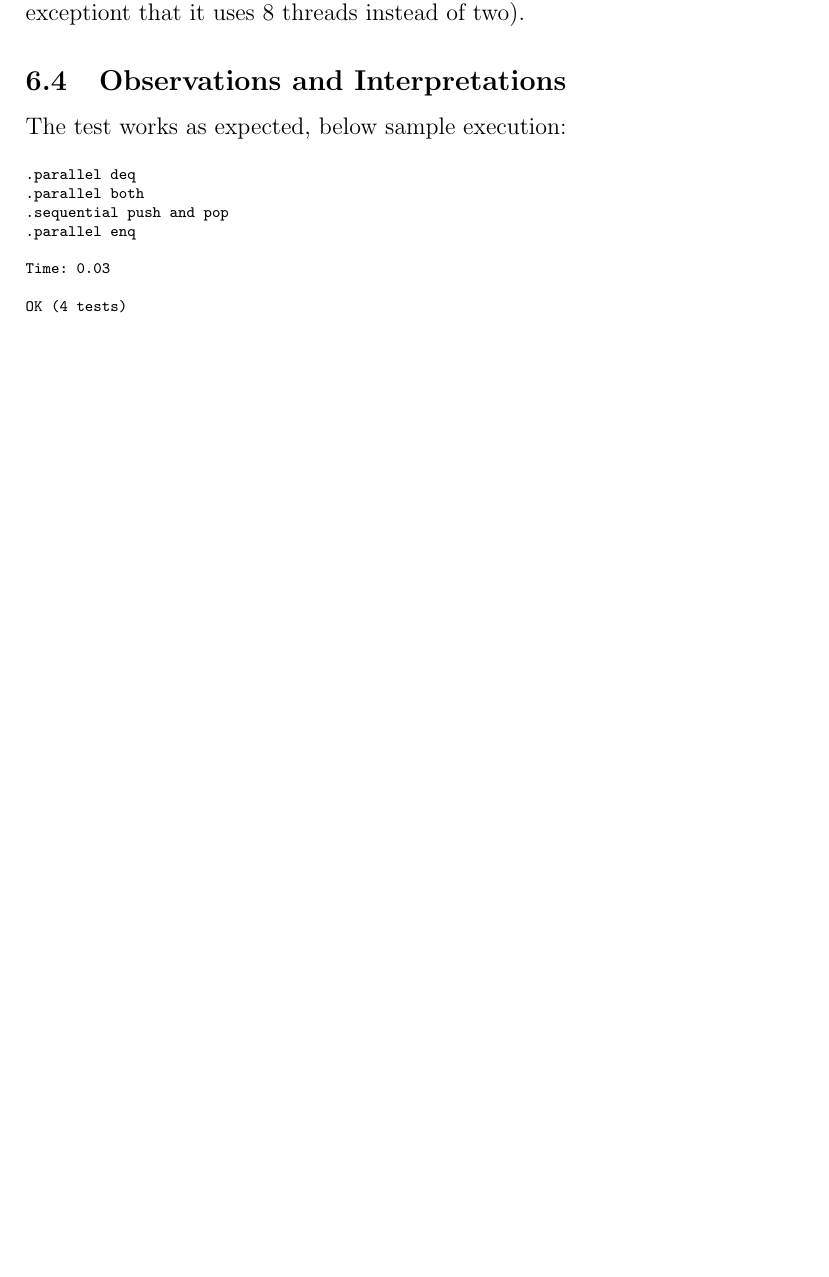
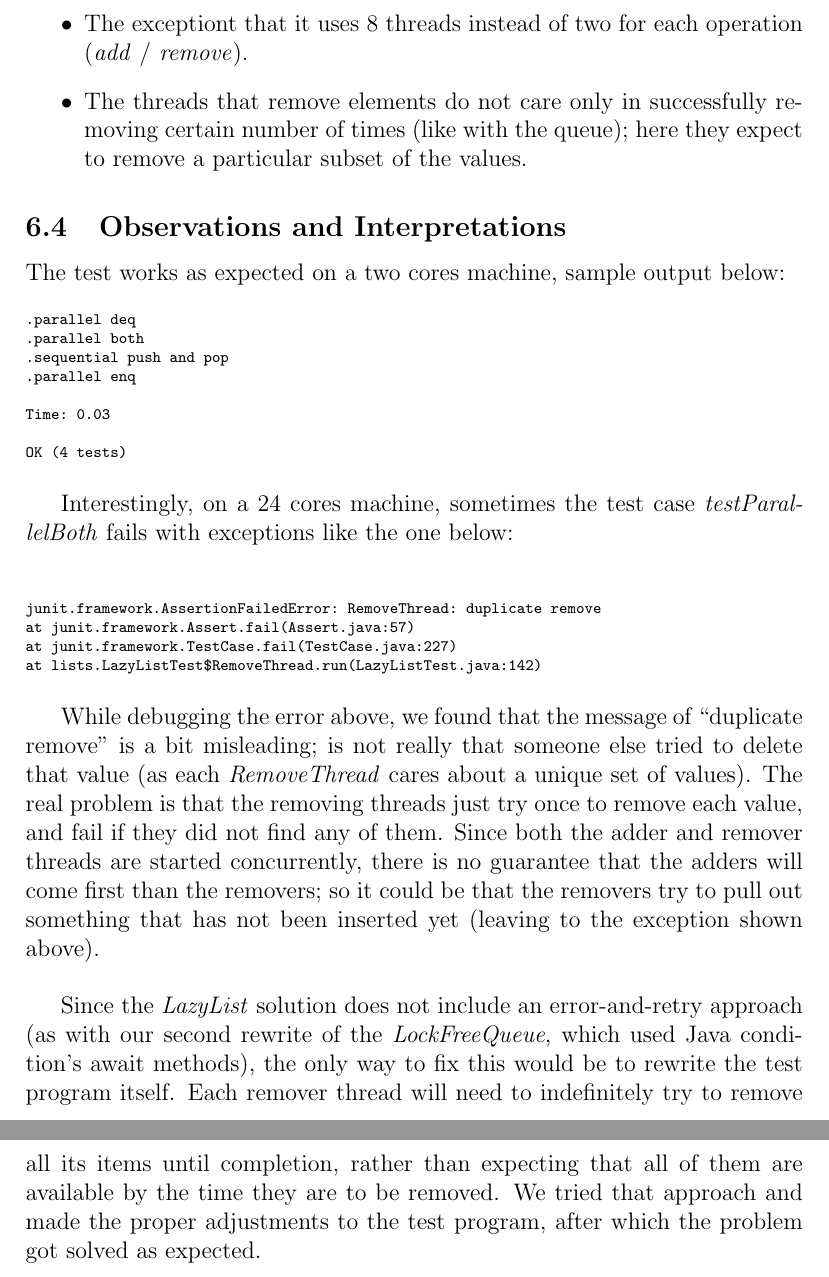
Before and after one commit to rzavalet/multiprocessor, a LaTeX document (dario/Multiprocessor/MPP_Report.tex, which reads dario/Multiprocessor/LazyListTest.tex): part of page 21 of 21 before the commit and two parts of pages 23 and 24 of 24 after it, the two joined at a grey line, cut so that both start at the same text, the shorter picture padded with empty space. Compiled offline with pdfLaTeX.

Commit message:
LazyListTest.tex

```diff
--- a/dario/Multiprocessor/LazyListTest.tex
+++ b/dario/Multiprocessor/LazyListTest.tex
@@ -48 +91,0 @@ The test is pretty much the same described for \C{LockFreeQueueTest}
-(with the exceptiont that it uses 8 threads instead of two).
@@ -49,7 +97,14 @@ The test is pretty much the same described for \C{LockFreeQueueTest}
+\item The exceptiont that it uses 8 threads instead of two for each
+  operation (\C{add} / \C{remove}).
+\item The threads that remove elements do not care only in
+  successfully removing certain number of times (like with the queue);
+  here they expect to remove a particular subset of the values.
+\end{itemize}
+
 
 \subsection{Observations and Interpretations}
 
-The test works as expected, below sample execution:
+The test works as expected on a two cores machine, sample output below:
 
 \begin{verbatim}
 .parallel deq
@@ -62,3 +117,34 @@ Time: 0.03
 OK (4 tests)
 \end{verbatim}
 \hfill
+
+Interestingly, on a 24 cores machine, sometimes the test case
+\C{testParallelBoth} fails with exceptions like the one below: \\
+
+\begin{verbatim}
+junit.framework.AssertionFailedError: RemoveThread: duplicate remove
+at junit.framework.Assert.fail(Assert.java:57)
+at junit.framework.TestCase.fail(TestCase.java:227)
+at lists.LazyListTest$RemoveThread.run(LazyListTest.java:142)
+\end{verbatim}
+\hfill
+
+While debugging the error above, we found that the message of
+``duplicate remove'' is a bit misleading; is not really that someone
+else tried to delete that value (as each \C{RemoveThread} cares about
+a unique set of values). The real problem is that the removing threads
+just try once to remove each value, and fail if they did not find any
+of them. Since both the adder and remover threads are started
+concurrently, there is no guarantee that the adders will come first
+than the removers; so it could be that the removers try to pull out
+something that has not been inserted yet (leaving to the exception
+shown above). \\
+
+Since the \C{LazyList} solution does not include an error-and-retry
+approach (as with our second rewrite of the \C{LockFreeQueue}, which
+used Java condition's await methods), the only way to fix this would
+be to rewrite the test program itself. Each remover thread will need
+to indefinitely try to remove all its items until completion, rather
+than expecting that all of them are available by the time they are to
+be removed. We tried that approach and made the proper adjustments
+to the test program, after which the problem got solved as expected.
```
Also changed, not shown: dario/Multiprocessor/LazyListTest.tex (55 more changed lines).
